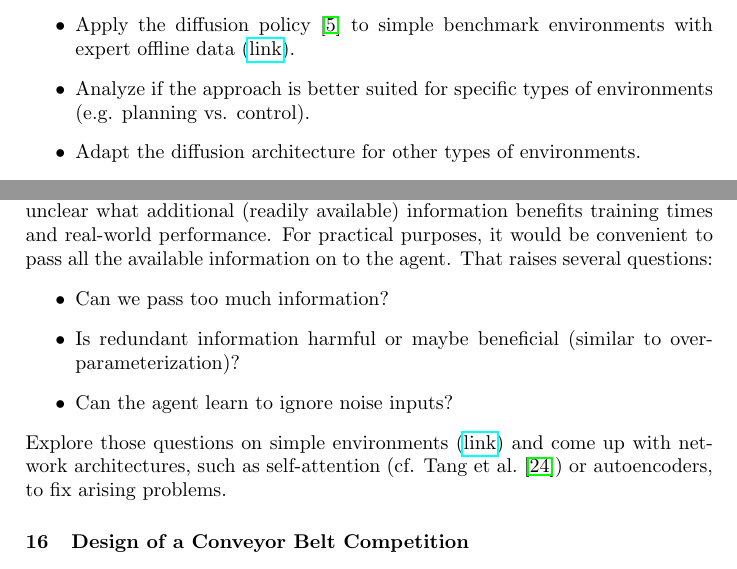
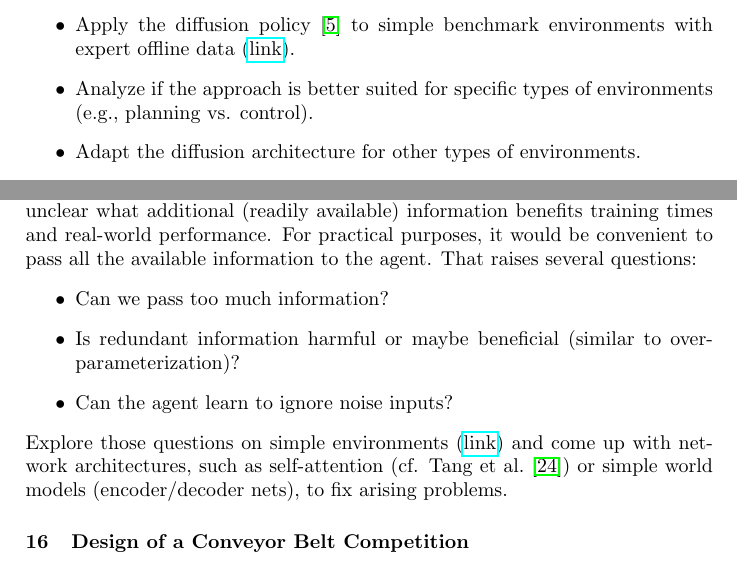
Before and after one commit to bbaeuml/tum-adlr, a LaTeX document (docs/project-ideas.tex): two parts of pages 5 and 6 of 9, joined at a grey line, cut so that both start at the same text. Compiled offline with pdfLaTeX.

Commit message:
Small fixes

```diff
--- a/docs/project-ideas.tex
+++ b/docs/project-ideas.tex
@@ -326,7 +326,7 @@ Recently, researchers started to apply them to policy learning.
 \begin{itemize}
   \item Apply the diffusion policy~\cite{Chi2023DiffusionPolicy} to simple benchmark environments with expert offline data (\href{https://github.com/Farama-Foundation/d4rl/wiki/Tasks}{link}).
   % (\href{https://github.com/Farama-Foundation/d4rl/wiki/Tasks}{\url{d4rl/wiki/Tasks}}).
-  \item Analyze if the approach is better suited for specific types of environments (e.g. planning vs. control).
+  \item Analyze if the approach is better suited for specific types of environments (e.g., planning vs. control).
   \item Adapt the diffusion architecture for other types of environments.
   \item Optional: Develop and implement ideas on how the architecture can be used in a reinforcement learning setting.
   % Exploration
@@ -356,7 +356,7 @@ The PEARL algorithm introduced by~\citet{rakelly2019} and the $RL^2$ algorithm e
 The reinforcement learning framework allows us to specify arbitrary observation spaces.
 For robotic tasks, in particular, we often intuitively understand what observations might be necessary to solve a given task.
 However, it is usually unclear what additional (readily available) information benefits training times and real-world performance.
-For practical purposes, it would be convenient to pass all the available information on to the agent.
+For practical purposes, it would be convenient to pass all the available information to the agent.
 That raises several questions:
 \begin{itemize}
   \item Can we pass too much information?
@@ -364,7 +364,7 @@ That raises several questions:
   %  - x, e, x+e
   \item Can the agent learn to ignore noise inputs?
 \end{itemize}
-Explore those questions on simple environments (\href{https://gymnasium.farama.org/environments/mujoco/}{link}) and come up with network architectures, such as self-attention (cf. \citet{Tang2020}) or autoencoders, to fix arising problems.
+Explore those questions on simple environments (\href{https://gymnasium.farama.org/environments/mujoco/}{link}) and come up with network architectures, such as self-attention (cf. \citet{Tang2020}) or simple world models (encoder/decoder nets), to fix arising problems.
 % (For example, \citet{Tang2020} show that for image inputs imposing self-attention bottlenecks increases parameter efficiency and generalization performance.
 % % Johannes Pitz
 % \subsubsection{Taking away privilied information later during training}
```
